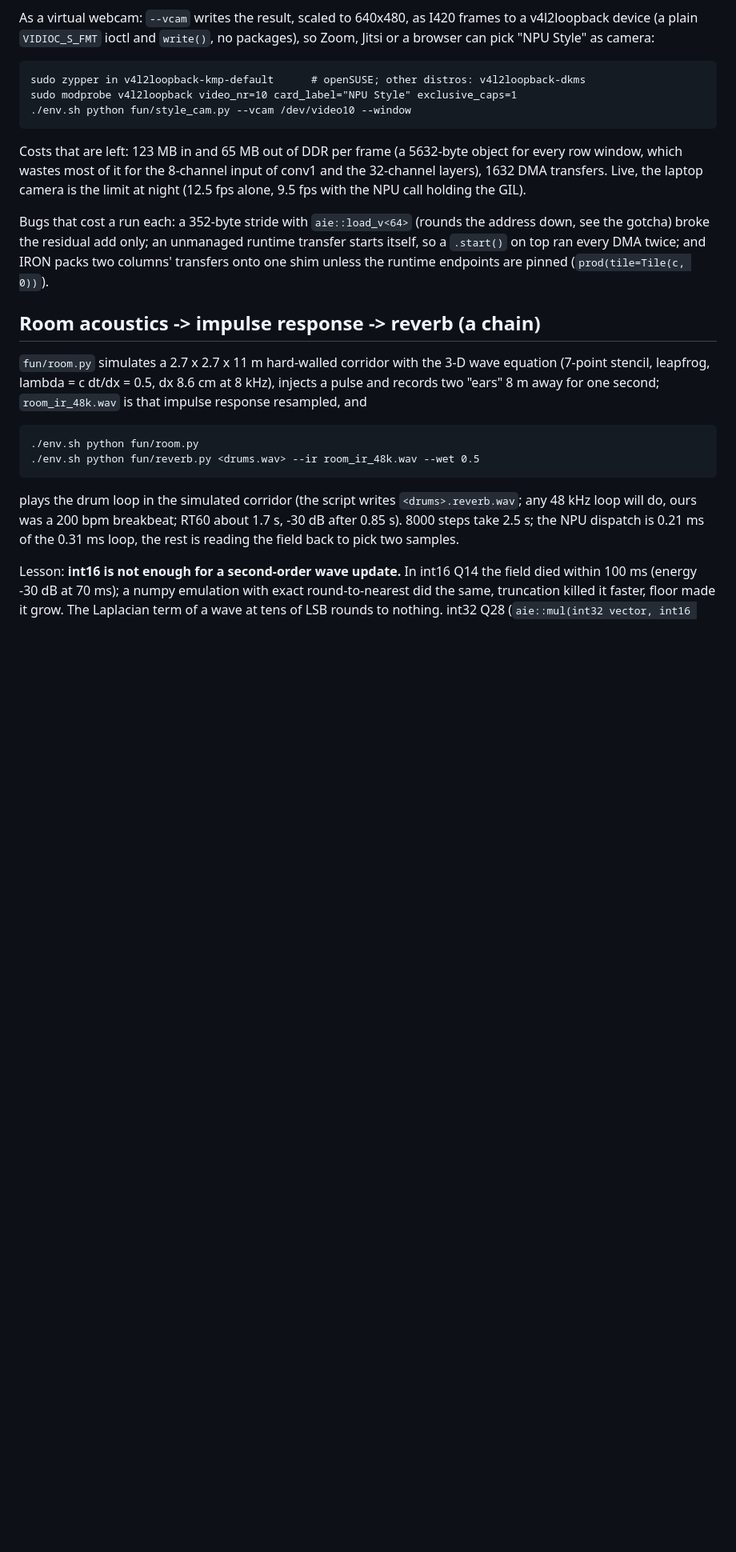
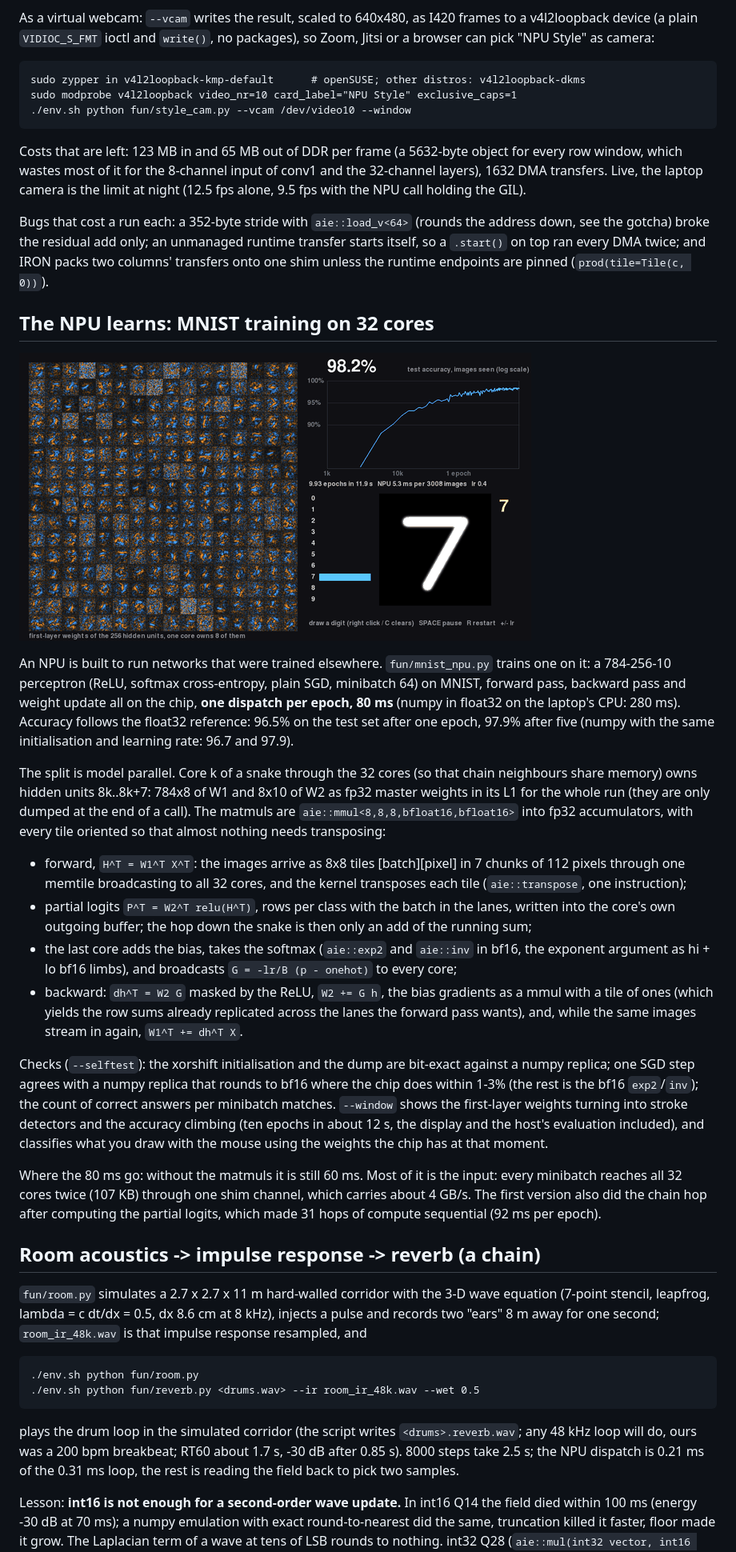
Before and after one commit to annejan/npu-iron-experiments, a Markdown page: README.md, the part around one of its changes. Shown at 80% size. Rendered like a GitHub page; pictures changed too: docs/img/mnist_npu.png (added); blank space fills up the shorter version.

```diff
--- a/README.md
+++ b/README.md
@@ -503,6 +505,41 @@ Bugs that cost a run each: a 352-byte stride with `aie::load_v<64>` (rounds the
 the residual add only; an unmanaged runtime transfer starts itself, so a `.start()` on top ran every DMA twice;
 and IRON packs two columns' transfers onto one shim unless the runtime endpoints are pinned (`prod(tile=Tile(c, 0))`).
 
+## The NPU learns: MNIST training on 32 cores
+
+![mnist](docs/img/mnist_npu.png)
+
+An NPU is built to run networks that were trained elsewhere. `fun/mnist_npu.py` trains one on it: a 784-256-10
+perceptron (ReLU, softmax cross-entropy, plain SGD, minibatch 64) on MNIST, forward pass, backward pass and weight
+update all on the chip, **one dispatch per epoch, 80 ms** (numpy in float32 on the laptop's CPU: 280 ms). Accuracy
+follows the float32 reference: 96.5% on the test set after one epoch, 97.9% after five (numpy with the same
+initialisation and learning rate: 96.7 and 97.9).
+
+The split is model parallel. Core k of a snake through the 32 cores (so that chain neighbours share memory) owns
+hidden units 8k..8k+7: 784x8 of W1 and 8x10 of W2 as fp32 master weights in its L1 for the whole run (they are only
+dumped at the end of a call). The matmuls are `aie::mmul<8,8,8,bfloat16,bfloat16>` into fp32 accumulators, with
+every tile oriented so that almost nothing needs transposing:
+
+* forward, `H^T = W1^T X^T`: the images arrive as 8x8 tiles [batch][pixel] in 7 chunks of 112 pixels through one
+  memtile broadcasting to all 32 cores, and the kernel transposes each tile (`aie::transpose`, one instruction);
+* partial logits `P^T = W2^T relu(H^T)`, rows per class with the batch in the lanes, written into the core's own
+  outgoing buffer; the hop down the snake is then only an add of the running sum;
+* the last core adds the bias, takes the softmax (`aie::exp2` and `aie::inv` in bf16, the exponent argument as
+  hi + lo bf16 limbs), and broadcasts `G = -lr/B (p - onehot)` to every core;
+* backward: `dh^T = W2 G` masked by the ReLU, `W2 += G h`, the bias gradients as a mmul with a tile of ones (which
+  yields the row sums already replicated across the lanes the forward pass wants), and, while the same images stream
+  in again, `W1^T += dh^T X`.
+
+Checks (`--selftest`): the xorshift initialisation and the dump are bit-exact against a numpy replica; one SGD step
+agrees with a numpy replica that rounds to bf16 where the chip does within 1-3% (the rest is the bf16 `exp2`/`inv`);
+the count of correct answers per minibatch matches. `--window` shows the first-layer weights turning into stroke
+detectors and the accuracy climbing (ten epochs in about 12 s, the display and the host's evaluation included), and
+classifies what you draw with the mouse using the weights the chip has at that moment.
+
+Where the 80 ms go: without the matmuls it is still 60 ms. Most of it is the input: every minibatch reaches all 32
+cores twice (107 KB) through one shim channel, which carries about 4 GB/s. The first version also did the chain hop
+after computing the partial logits, which made 31 hops of compute sequential (92 ms per epoch).
+
 ## Room acoustics -> impulse response -> reverb (a chain)
 
 `fun/room.py` simulates a 2.7 x 2.7 x 11 m hard-walled corridor with the 3-D wave equation (7-point
```
Also changed, not shown: other parts of README.md (+6 -1 lines), 1 other file.
